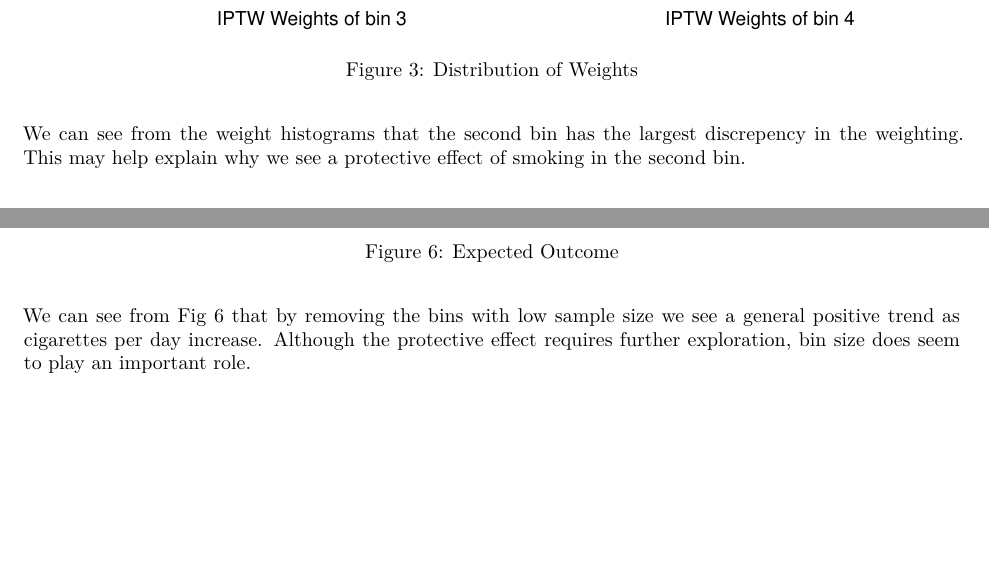
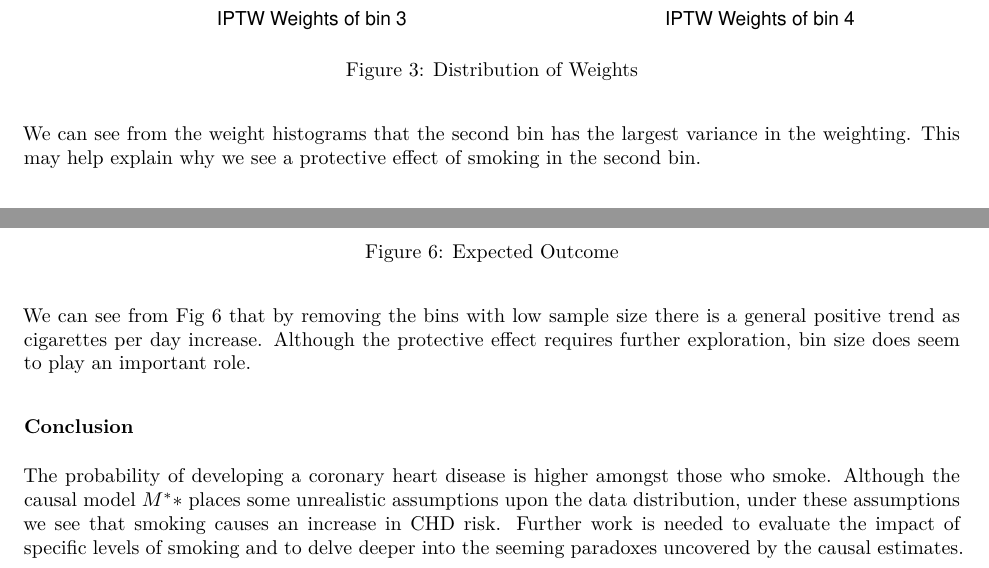
Before and after one commit to djsaunde/finalproj, an R Markdown document (framingham.Rmd): two parts of pages 7 and 10 of 11, joined at a grey line, cut so that both start at the same text, the shorter picture padded with empty space. The pictures show the output file framingham.pdf that the author committed with the source.

Commit message:
final project

````diff
--- a/framingham.Rmd
+++ b/framingham.Rmd
@@ -478,7 +478,7 @@ hist(wt_2,xlab="IPTW Weights of bin 2", main = "")
 hist(wt_3,xlab="IPTW Weights of bin 3", main = "")
 hist(wt_4,xlab="IPTW Weights of bin 4", main = "")
 ```
-We can see from the weight histograms that the second bin has the largest discrepency in the weighting. This may help explain why we see a protective effect of smoking in the second bin.
+We can see from the weight histograms that the second bin has the largest variance in the weighting. This may help explain why we see a protective effect of smoking in the second bin.
 
 ### Targeted Maximum Likelihood Estimator (TMLE)
 
@@ -675,7 +675,11 @@ As we can see, there are quite a few levels of cigarettes per day that have a lo
 knitr::include_graphics("./pos_violation2.png")
 ```
 
-We can see from Fig 6 that by removing the bins with low sample size we see a general positive trend as cigarettes per day increase. Although the protective effect requires further exploration, bin size does seem to play an important role.
+We can see from Fig 6 that by removing the bins with low sample size there is a general positive trend as cigarettes per day increase. Although the protective effect requires further exploration, bin size does seem to play an important role.
+
+### Conclusion
+
+The probability of developing a coronary heart disease is higher amongst those who smoke. Although the causal model $M^**$ places some unrealistic assumptions upon the data distribution, under these assumptions we see that smoking causes an increase in CHD risk. Further work is needed to evaluate the impact of specific levels of smoking and to delve deeper into the seeming paradoxes uncovered by the causal estimates.
 
 \newpage
 
````
Also changed, not shown: framingham.pdf, framingham.tex.
